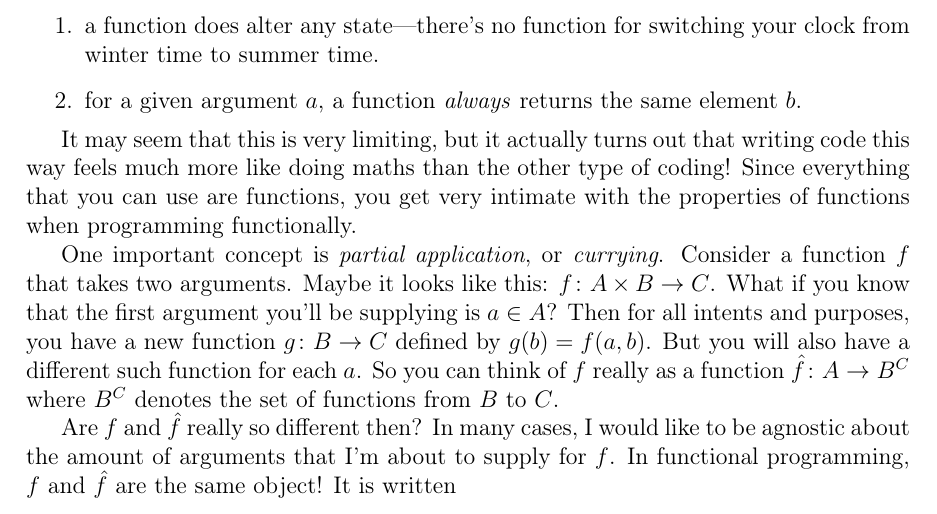
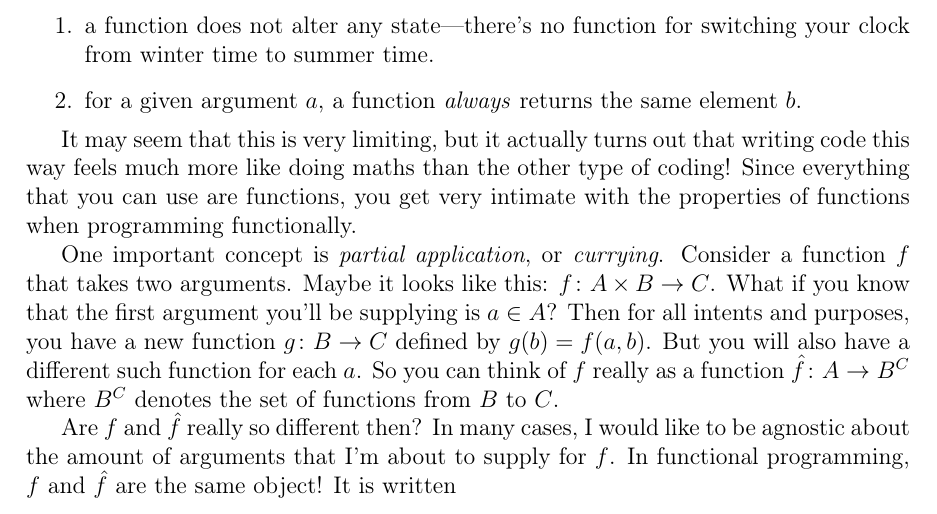
Before and after one commit to SimonKvantdator/SoME1, a LaTeX document (main.tex): part of page 5 of 10, cut so that both start at the same text. Compiled offline with pdfLaTeX.

Commit message:
fixed some variable name typos

```diff
--- a/main.tex
+++ b/main.tex
@@ -182,7 +182,7 @@ I use the word \enquote{function} here in its strict mathematical sense: A \emph
 We often write \(f \from a \mapsto b\) or \(f(a) = b\).
 Importantly, this means that
 \begin{enumerate}
-	\item a function does alter any state---there's no function for switching your clock from winter time to summer time.
+	\item a function does not alter any state---there's no function for switching your clock from winter time to summer time.
 	\item for a given argument \(a\), a function \emph{always} returns the same element \(b\).
 \end{enumerate}
 
```
Also changed, not shown: main.pdf.
